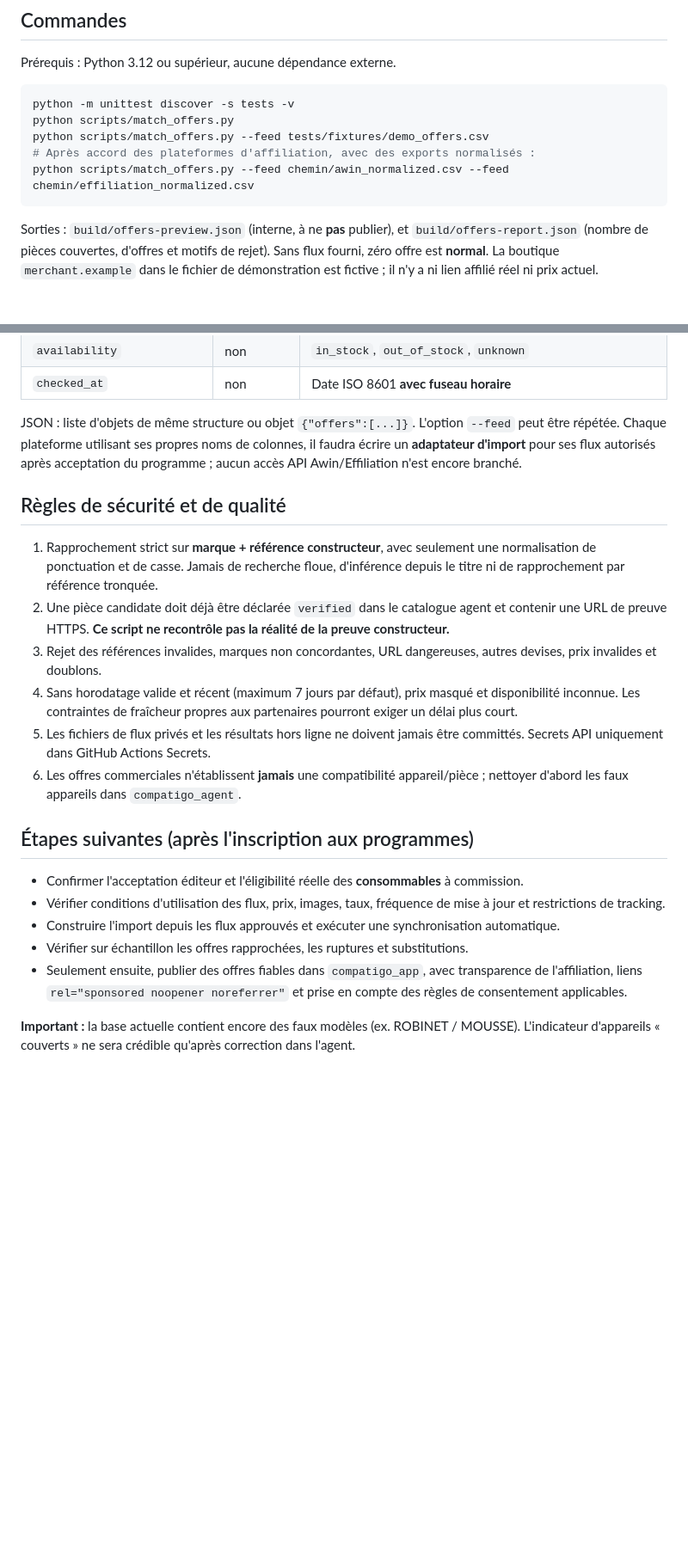
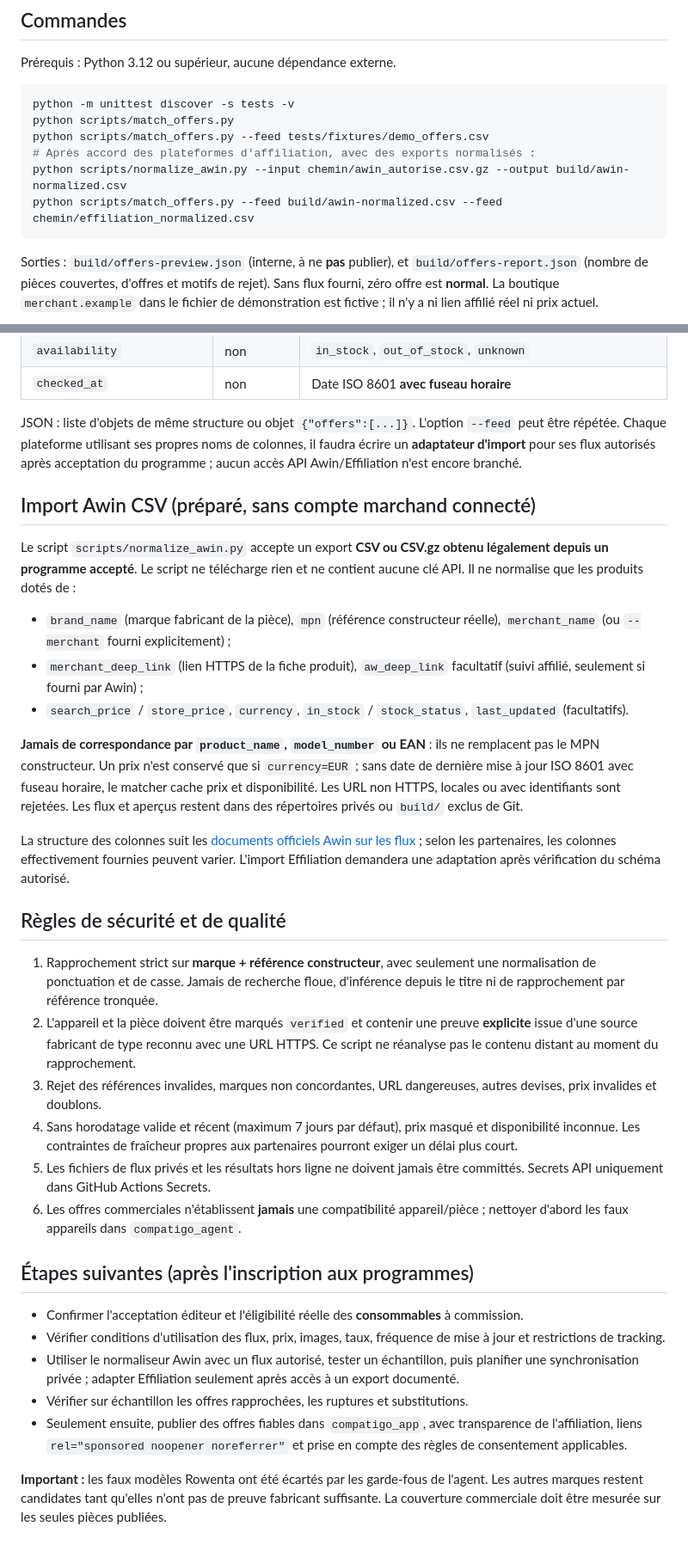
Before and after one commit to trexdbg/compatigo_app, a Markdown page: docs/merchant-offers.md, 2 parts joined by grey strips. Shown at 86% size. Drawn GitHub-style; blank space fills up the shorter version.

Commit message:
docs(offers): explain authorized Awin import, evidence gates and remaining constraints

````diff
--- a/docs/merchant-offers.md
+++ b/docs/merchant-offers.md
@@ -11,7 +11,8 @@ python -m unittest discover -s tests -v
 python scripts/match_offers.py
 python scripts/match_offers.py --feed tests/fixtures/demo_offers.csv
 # Après accord des plateformes d'affiliation, avec des exports normalisés :
-python scripts/match_offers.py --feed chemin/awin_normalized.csv --feed chemin/effiliation_normalized.csv
+python scripts/normalize_awin.py --input chemin/awin_autorise.csv.gz --output build/awin-normalized.csv
+python scripts/match_offers.py --feed build/awin-normalized.csv --feed chemin/effiliation_normalized.csv
 ```
 
 Sorties : `build/offers-preview.json` (interne, à ne **pas** publier), et `build/offers-report.json` (nombre de pièces couvertes, d'offres et motifs de rejet). Sans flux fourni, zéro offre est **normal**. La boutique `merchant.example` dans le fichier de démonstration est fictive ; il n'y a ni lien affilié réel ni prix actuel.
@@ -36,10 +37,22 @@ Une ligne représente **une offre pour une référence constructeur explicite**.
 
 JSON : liste d'objets de même structure ou objet `{"offers":[...]}`. L'option `--feed` peut être répétée. Chaque plateforme utilisant ses propres noms de colonnes, il faudra écrire un **adaptateur d'import** pour ses flux autorisés après acceptation du programme ; aucun accès API Awin/Effiliation n'est encore branché.
 
+## Import Awin CSV (préparé, sans compte marchand connecté)
+
+Le script `scripts/normalize_awin.py` accepte un export **CSV ou CSV.gz obtenu légalement depuis un programme accepté**. Le script ne télécharge rien et ne contient aucune clé API. Il ne normalise que les produits dotés de :
+
+- `brand_name` (marque fabricant de la pièce), `mpn` (référence constructeur réelle), `merchant_name` (ou `--merchant` fourni explicitement) ;
+- `merchant_deep_link` (lien HTTPS de la fiche produit), `aw_deep_link` facultatif (suivi affilié, seulement si fourni par Awin) ;
+- `search_price` / `store_price`, `currency`, `in_stock` / `stock_status`, `last_updated` (facultatifs).
+
+**Jamais de correspondance par `product_name`, `model_number` ou EAN** : ils ne remplacent pas le MPN constructeur. Un prix n'est conservé que si `currency=EUR` ; sans date de dernière mise à jour ISO 8601 avec fuseau horaire, le matcher cache prix et disponibilité. Les URL non HTTPS, locales ou avec identifiants sont rejetées. Les flux et aperçus restent dans des répertoires privés ou `build/` exclus de Git.
+
+La structure des colonnes suit les [documents officiels Awin sur les flux](https://help.awin.com/developers/docs/product-feed-list-download) ; selon les partenaires, les colonnes effectivement fournies peuvent varier. L'import Effiliation demandera une adaptation après vérification du schéma autorisé.
+
 ## Règles de sécurité et de qualité
 
 1. Rapprochement strict sur **marque + référence constructeur**, avec seulement une normalisation de ponctuation et de casse. Jamais de recherche floue, d'inférence depuis le titre ni de rapprochement par référence tronquée.
-2. Une pièce candidate doit déjà être déclarée `verified` dans le catalogue agent et contenir une URL de preuve HTTPS. **Ce script ne recontrôle pas la réalité de la preuve constructeur.**
+2. L'appareil et la pièce doivent être marqués `verified` et contenir une preuve **explicite** issue d'une source fabricant de type reconnu avec une URL HTTPS. Ce script ne réanalyse pas le contenu distant au moment du rapprochement.
 3. Rejet des références invalides, marques non concordantes, URL dangereuses, autres devises, prix invalides et doublons.
 4. Sans horodatage valide et récent (maximum 7 jours par défaut), prix masqué et disponibilité inconnue. Les contraintes de fraîcheur propres aux partenaires pourront exiger un délai plus court.
 5. Les fichiers de flux privés et les résultats hors ligne ne doivent jamais être committés. Secrets API uniquement dans GitHub Actions Secrets.
@@ -49,8 +62,8 @@ JSON : liste d'objets de même structure ou objet `{"offers":[...]}`. L'option `
 
 - Confirmer l'acceptation éditeur et l'éligibilité réelle des **consommables** à commission.
 - Vérifier conditions d'utilisation des flux, prix, images, taux, fréquence de mise à jour et restrictions de tracking.
-- Construire l'import depuis les flux approuvés et exécuter une synchronisation automatique.
+- Utiliser le normaliseur Awin avec un flux autorisé, tester un échantillon, puis planifier une synchronisation privée ; adapter Effiliation seulement après accès à un export documenté.
 - Vérifier sur échantillon les offres rapprochées, les ruptures et substitutions.
 - Seulement ensuite, publier des offres fiables dans `compatigo_app`, avec transparence de l'affiliation, liens `rel="sponsored noopener noreferrer"` et prise en compte des règles de consentement applicables.
 
-**Important :** la base actuelle contient encore des faux modèles (ex. ROBINET / MOUSSE). L'indicateur d'appareils « couverts » ne sera crédible qu'après correction dans l'agent.
+**Important :** les faux modèles Rowenta ont été écartés par les garde-fous de l'agent. Les autres marques restent candidates tant qu'elles n'ont pas de preuve fabricant suffisante. La couverture commerciale doit être mesurée sur les seules pièces publiées.
````
